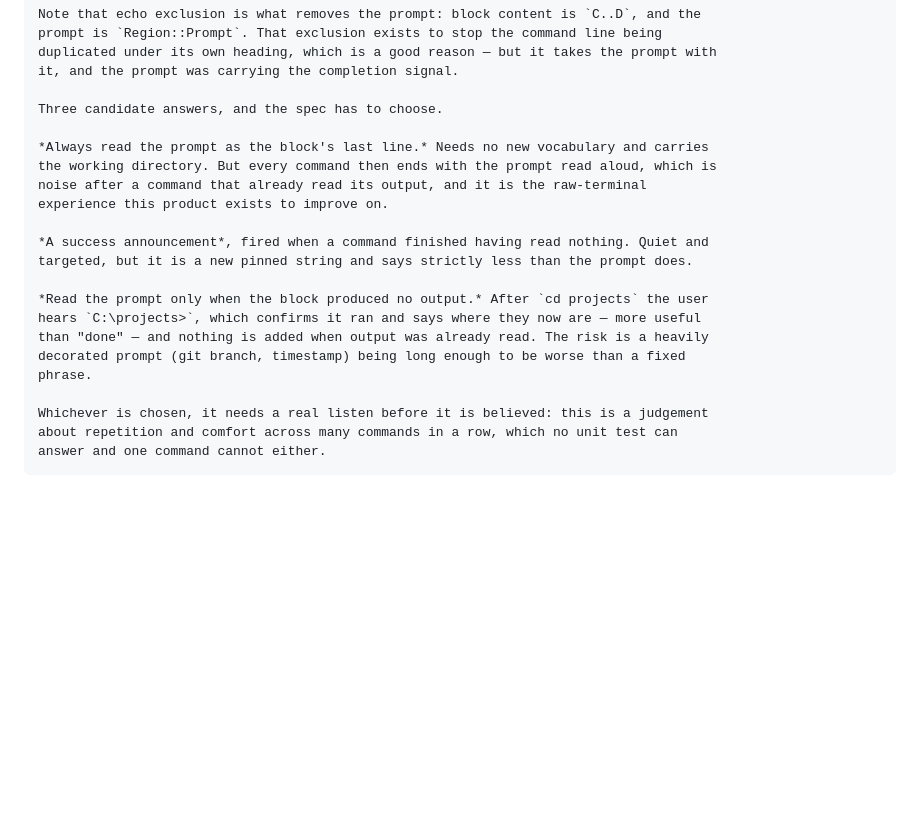
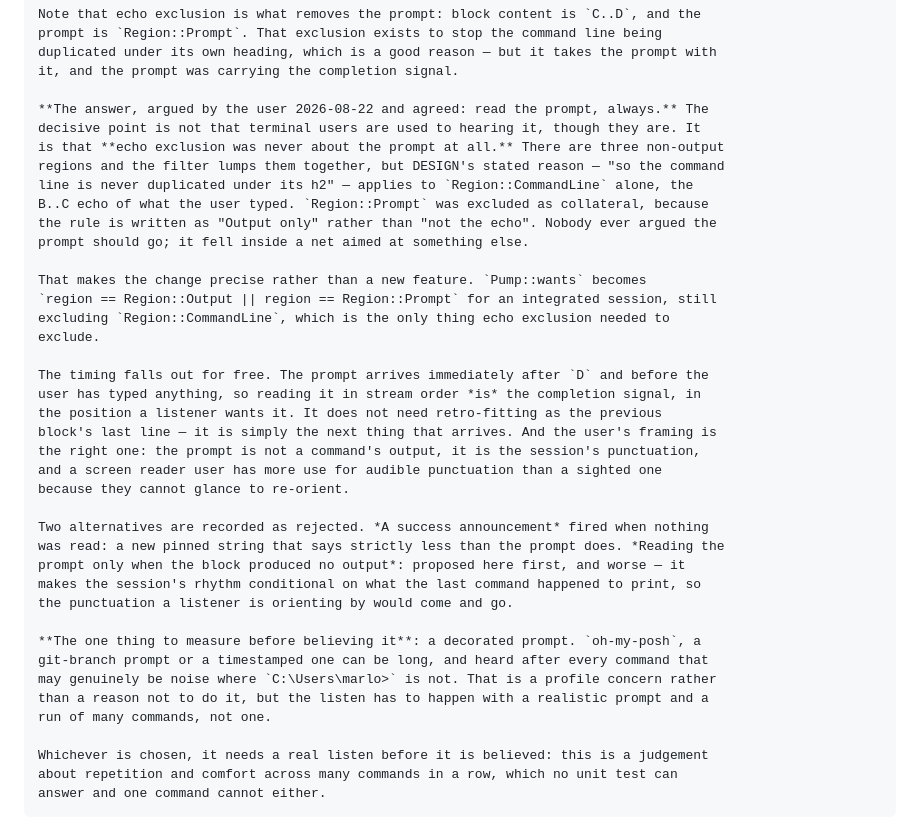
Before and after one commit to marlon-sousa/acter, a Markdown page: docs/ROADMAP.md, the part around the change. GitHub-like rendering; blank space fills up the shorter version.

Commit message:
Roadmap 22.9: read the prompt, because echo exclusion was never about it
The user argued the prompt should be announced, and the decisive point is not
familiarity. Echo exclusion has three non-output regions in one filter, but its
stated reason — the command line must not be duplicated under its own heading —
applies only to Region::CommandLine, the B..C echo. Region::Prompt was excluded
as collateral because the rule reads "Output only" instead of "not the echo".
Nobody argued the prompt should go.

So the change is precise, not a feature: `wants` becomes Output or Prompt for
an integrated session, still excluding CommandLine. The timing needs nothing
either — the prompt arrives right after D, before the user has typed, so
reading it in stream order is the completion signal in the position a listener
wants it.

Two alternatives recorded as rejected, including the one this entry proposed
first: reading the prompt only when a block produced no output makes the
session's rhythm conditional on what the last command printed, so the
punctuation a listener orients by would come and go.

To measure before believing: a decorated prompt heard after every command, over
a run of many commands rather than one.

Co-Authored-By: Claude Opus 5 <noreply@anthropic.com>

```diff
--- a/docs/ROADMAP.md
+++ b/docs/ROADMAP.md
@@ -1073,21 +1073,39 @@ the answer to "what should we do now?".
     duplicated under its own heading, which is a good reason — but it takes the prompt with
     it, and the prompt was carrying the completion signal.
 
-    Three candidate answers, and the spec has to choose.
+    **The answer, argued by the user 2026-08-22 and agreed: read the prompt, always.** The
+    decisive point is not that terminal users are used to hearing it, though they are. It
+    is that **echo exclusion was never about the prompt at all.** There are three non-output
+    regions and the filter lumps them together, but DESIGN's stated reason — "so the command
+    line is never duplicated under its h2" — applies to `Region::CommandLine` alone, the
+    B..C echo of what the user typed. `Region::Prompt` was excluded as collateral, because
+    the rule is written as "Output only" rather than "not the echo". Nobody ever argued the
+    prompt should go; it fell inside a net aimed at something else.
 
-    *Always read the prompt as the block's last line.* Needs no new vocabulary and carries
-    the working directory. But every command then ends with the prompt read aloud, which is
-    noise after a command that already read its output, and it is the raw-terminal
-    experience this product exists to improve on.
+    That makes the change precise rather than a new feature. `Pump::wants` becomes
+    `region == Region::Output || region == Region::Prompt` for an integrated session, still
+    excluding `Region::CommandLine`, which is the only thing echo exclusion needed to
+    exclude.
 
-    *A success announcement*, fired when a command finished having read nothing. Quiet and
-    targeted, but it is a new pinned string and says strictly less than the prompt does.
+    The timing falls out for free. The prompt arrives immediately after `D` and before the
+    user has typed anything, so reading it in stream order *is* the completion signal, in
+    the position a listener wants it. It does not need retro-fitting as the previous
+    block's last line — it is simply the next thing that arrives. And the user's framing is
+    the right one: the prompt is not a command's output, it is the session's punctuation,
+    and a screen reader user has more use for audible punctuation than a sighted one
+    because they cannot glance to re-orient.
 
-    *Read the prompt only when the block produced no output.* After `cd projects` the user
-    hears `C:\projects>`, which confirms it ran and says where they now are — more useful
-    than "done" — and nothing is added when output was already read. The risk is a heavily
-    decorated prompt (git branch, timestamp) being long enough to be worse than a fixed
-    phrase.
+    Two alternatives are recorded as rejected. *A success announcement* fired when nothing
+    was read: a new pinned string that says strictly less than the prompt does. *Reading the
+    prompt only when the block produced no output*: proposed here first, and worse — it
+    makes the session's rhythm conditional on what the last command happened to print, so
+    the punctuation a listener is orienting by would come and go.
+
+    **The one thing to measure before believing it**: a decorated prompt. `oh-my-posh`, a
+    git-branch prompt or a timestamped one can be long, and heard after every command that
+    may genuinely be noise where `C:\Users\marlo>` is not. That is a profile concern rather
+    than a reason not to do it, but the listen has to happen with a realistic prompt and a
+    run of many commands, not one.
 
     Whichever is chosen, it needs a real listen before it is believed: this is a judgement
     about repetition and comfort across many commands in a row, which no unit test can
```
